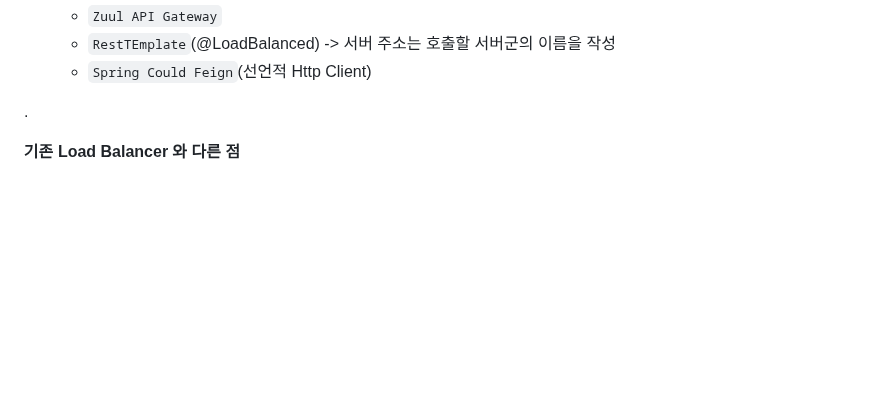
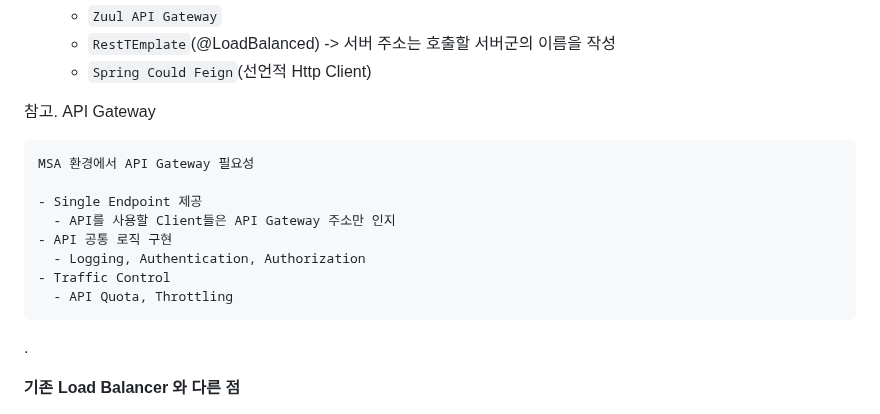
Before and after one commit to jihunparkme/blog, a Markdown page: contents/11st-msa.md, the part around one of its changes. Drawn GitHub-style; blank space fills up the shorter version.

````diff
--- a/contents/11st-msa.md
+++ b/contents/11st-msa.md
@@ -246,6 +250,19 @@ Caller Server | Ribbon | -> Server1
   - `Zuul API Gateway`
   - `RestTEmplate`(@LoadBalanced) -> 서버 주소는 호출할 서버군의 이름을 작성
   - `Spring Could Feign`(선언적 Http Client)
+
+참고. API Gateway
+
+```text
+MSA 환경에서 API Gateway 필요성
+
+- Single Endpoint 제공
+  - API를 사용할 Client들은 API Gateway 주소만 인지
+- API 공통 로직 구현
+  - Logging, Authentication, Authorization
+- Traffic Control
+  - API Quota, Throttling
+```
 
 .
 
````
Also changed, not shown: other parts of contents/11st-msa.md (+65 -14 lines).
